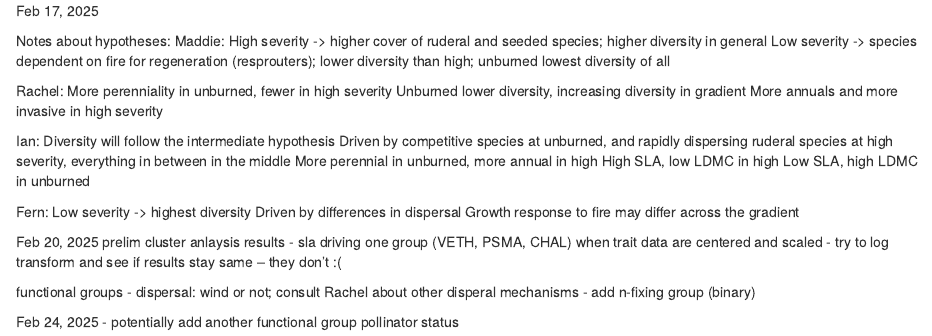
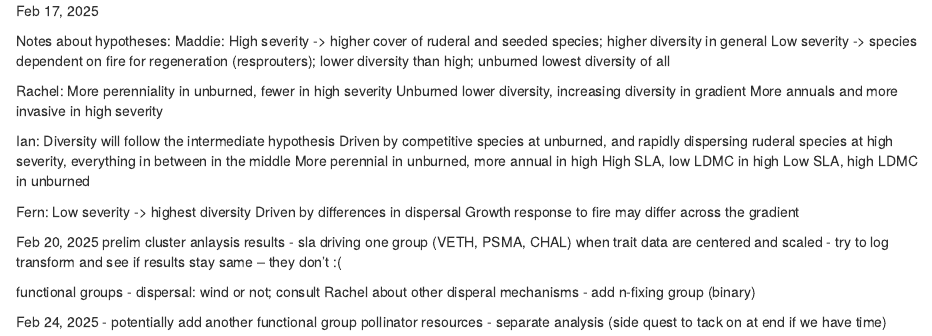
Before and after one commit to ianwinick/FunEco_CommEcologyPaper, an R Markdown document (meeting-notes/meeting-notes-log.Rmd): the page in a window 1100 px wide, from its top. Rendered offline with R 4.5, knitr and Pandoc, with nearby package versions.

Commit message:
Update meeting-notes-log.Rmd

```diff
--- a/meeting-notes/meeting-notes-log.Rmd
+++ b/meeting-notes/meeting-notes-log.Rmd
@@ -33,4 +33,4 @@ functional groups
 
 Feb 24, 2025
 - potentially add another functional group
-  pollinator status
+  pollinator resources - separate analysis (side quest to tack on at end if we have time)
```
